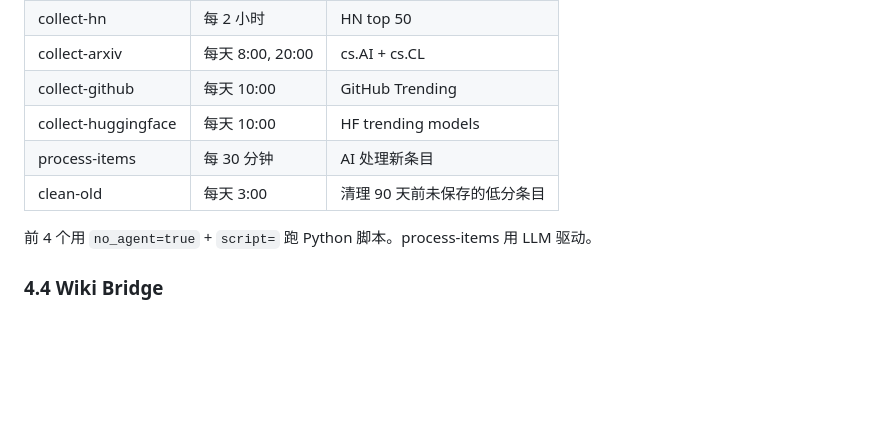
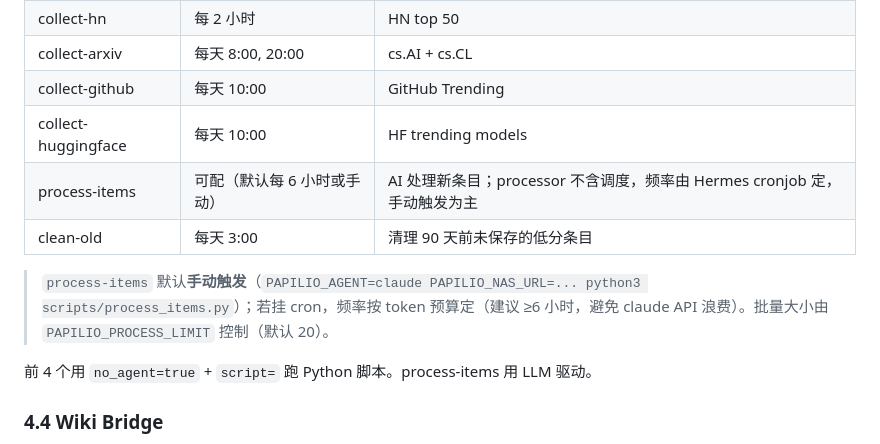
Before and after one commit to yangfei1223/papilio, a Markdown page: PLAN.md, the part around the change. Rendered like a GitHub page; blank space fills up the shorter version.

Commit message:
🦋 P1: PLAN §4.3 process-items cadence 放宽为可配+手动为主

```diff
--- a/PLAN.md
+++ b/PLAN.md
@@ -213,8 +213,10 @@ PATCH /api/items/:id
 | collect-arxiv | 每天 8:00, 20:00 | cs.AI + cs.CL |
 | collect-github | 每天 10:00 | GitHub Trending |
 | collect-huggingface | 每天 10:00 | HF trending models |
-| process-items | 每 30 分钟 | AI 处理新条目 |
+| process-items | 可配（默认每 6 小时或手动） | AI 处理新条目；processor 不含调度，频率由 Hermes cronjob 定，手动触发为主 |
 | clean-old | 每天 3:00 | 清理 90 天前未保存的低分条目 |
+
+> `process-items` 默认**手动触发**（`PAPILIO_AGENT=claude PAPILIO_NAS_URL=... python3 scripts/process_items.py`）；若挂 cron，频率按 token 预算定（建议 ≥6 小时，避免 claude API 浪费）。批量大小由 `PAPILIO_PROCESS_LIMIT` 控制（默认 20）。
 
 前 4 个用 `no_agent=true` + `script=` 跑 Python 脚本。process-items 用 LLM 驱动。
 
```
